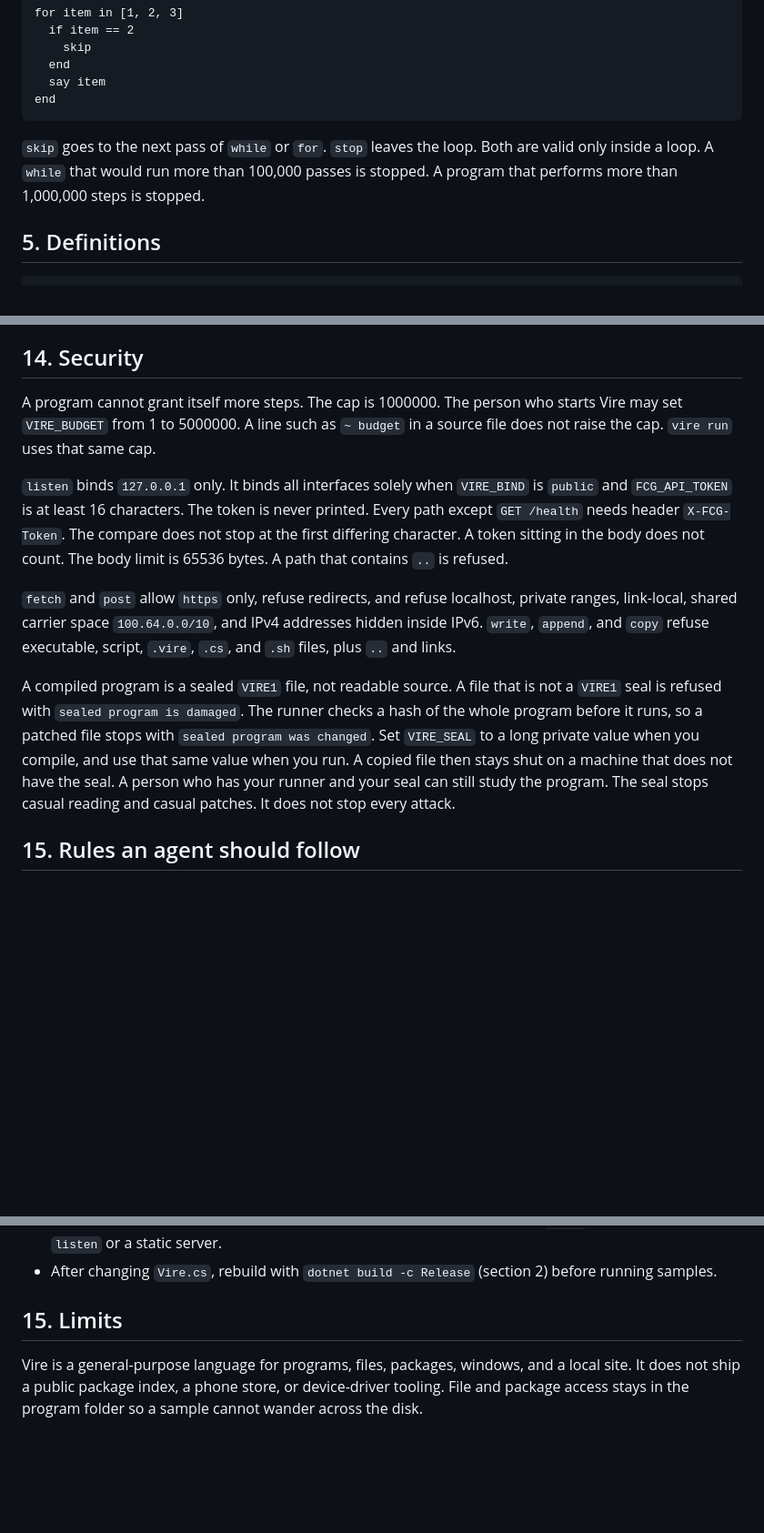
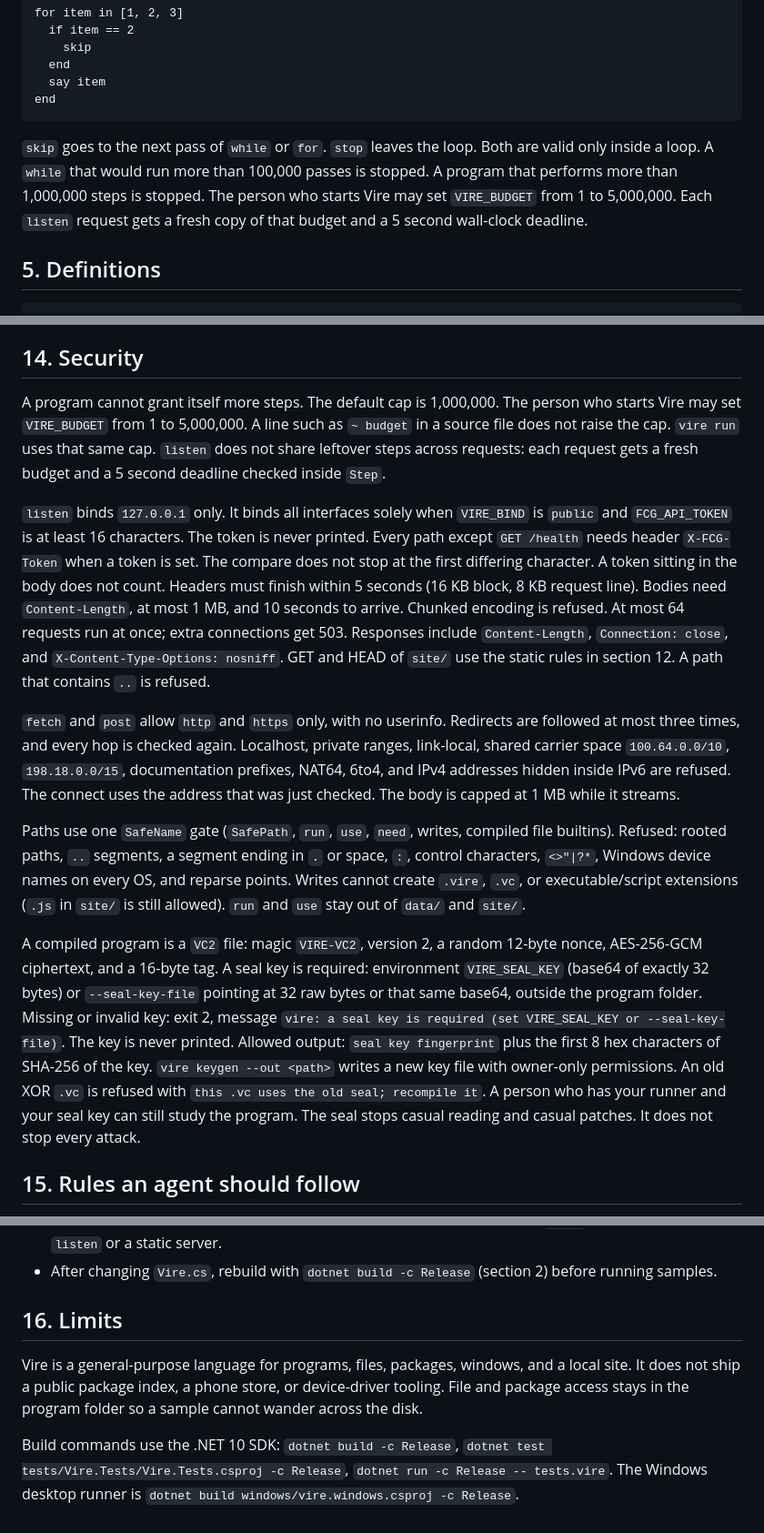
Before and after one commit to CannaMuffinMan/vire, a Markdown page: GUIDE.md, 3 parts joined by grey strips. Shown at 91% size. Rendered like a GitHub page; blank space fills up the shorter version.

````diff
--- a/GUIDE.md
+++ b/GUIDE.md
@@ -112,7 +112,7 @@ for item in [1, 2, 3]
 end
 ```
 
-`skip` goes to the next pass of `while` or `for`. `stop` leaves the loop. Both are valid only inside a loop. A `while` that would run more than 100,000 passes is stopped. A program that performs more than 1,000,000 steps is stopped.
+`skip` goes to the next pass of `while` or `for`. `stop` leaves the loop. Both are valid only inside a loop. A `while` that would run more than 100,000 passes is stopped. A program that performs more than 1,000,000 steps is stopped. The person who starts Vire may set `VIRE_BUDGET` from 1 to 5,000,000. Each `listen` request gets a fresh copy of that budget and a 5 second wall-clock deadline.
 
 ## 5. Definitions
 
@@ -311,13 +311,15 @@ The window in section 11 stays inside Vire. The site path is for a browser.
 
 ## 14. Security
 
-A program cannot grant itself more steps. The cap is 1000000. The person who starts Vire may set `VIRE_BUDGET` from 1 to 5000000. A line such as `~ budget` in a source file does not raise the cap. `vire run` uses that same cap.
+A program cannot grant itself more steps. The default cap is 1,000,000. The person who starts Vire may set `VIRE_BUDGET` from 1 to 5,000,000. A line such as `~ budget` in a source file does not raise the cap. `vire run` uses that same cap. `listen` does not share leftover steps across requests: each request gets a fresh budget and a 5 second deadline checked inside `Step`.
 
-`listen` binds `127.0.0.1` only. It binds all interfaces solely when `VIRE_BIND` is `public` and `FCG_API_TOKEN` is at least 16 characters. The token is never printed. Every path except `GET /health` needs header `X-FCG-Token`. The compare does not stop at the first differing character. A token sitting in the body does not count. The body limit is 65536 bytes. A path that contains `..` is refused.
+`listen` binds `127.0.0.1` only. It binds all interfaces solely when `VIRE_BIND` is `public` and `FCG_API_TOKEN` is at least 16 characters. The token is never printed. Every path except `GET /health` needs header `X-FCG-Token` when a token is set. The compare does not stop at the first differing character. A token sitting in the body does not count. Headers must finish within 5 seconds (16 KB block, 8 KB request line). Bodies need `Content-Length`, at most 1 MB, and 10 seconds to arrive. Chunked encoding is refused. At most 64 requests run at once; extra connections get 503. Responses include `Content-Length`, `Connection: close`, and `X-Content-Type-Options: nosniff`. GET and HEAD of `site/` use the static rules in section 12. A path that contains `..` is refused.
 
-`fetch` and `post` allow `https` only, refuse redirects, and refuse localhost, private ranges, link-local, shared carrier space `100.64.0.0/10`, and IPv4 addresses hidden inside IPv6. `write`, `append`, and `copy` refuse executable, script, `.vire`, `.cs`, and `.sh` files, plus `..` and links.
+`fetch` and `post` allow `http` and `https` only, with no userinfo. Redirects are followed at most three times, and every hop is checked again. Localhost, private ranges, link-local, shared carrier space `100.64.0.0/10`, `198.18.0.0/15`, documentation prefixes, NAT64, 6to4, and IPv4 addresses hidden inside IPv6 are refused. The connect uses the address that was just checked. The body is capped at 1 MB while it streams.
 
-A compiled program is a sealed `VIRE1` file, not readable source. A file that is not a `VIRE1` seal is refused with `sealed program is damaged`. The runner checks a hash of the whole program before it runs, so a patched file stops with `sealed program was changed`. Set `VIRE_SEAL` to a long private value when you compile, and use that same value when you run. A copied file then stays shut on a machine that does not have the seal. A person who has your runner and your seal can still study the program. The seal stops casual reading and casual patches. It does not stop every attack.
+Paths use one `SafeName` gate (`SafePath`, `run`, `use`, `need`, writes, compiled file builtins). Refused: rooted paths, `..` segments, a segment ending in `.` or space, `:`, control characters, `<>"|?*`, Windows device names on every OS, and reparse points. Writes cannot create `.vire`, `.vc`, or executable/script extensions (`.js` in `site/` is still allowed). `run` and `use` stay out of `data/` and `site/`.
+
+A compiled program is a `VC2` file: magic `VIRE-VC2`, version 2, a random 12-byte nonce, AES-256-GCM ciphertext, and a 16-byte tag. A seal key is required: environment `VIRE_SEAL_KEY` (base64 of exactly 32 bytes) or `--seal-key-file` pointing at 32 raw bytes or that same base64, outside the program folder. Missing or invalid key: exit 2, message `vire: a seal key is required (set VIRE_SEAL_KEY or --seal-key-file)`. The key is never printed. Allowed output: `seal key fingerprint` plus the first 8 hex characters of SHA-256 of the key. `vire keygen --out <path>` writes a new key file with owner-only permissions. An old XOR `.vc` is refused with `this .vc uses the old seal; recompile it`. A person who has your runner and your seal key can still study the program. The seal stops casual reading and casual patches. It does not stop every attack.
 
 ## 15. Rules an agent should follow
 
@@ -330,6 +332,8 @@ A compiled program is a sealed `VIRE1` file, not readable source. A file that is
 - Prefer the window operations for an application. Write browser files into `site/` and open them with `listen` or a static server.
 - After changing `Vire.cs`, rebuild with `dotnet build -c Release` (section 2) before running samples.
 
-## 15. Limits
+## 16. Limits
 
 Vire is a general-purpose language for programs, files, packages, windows, and a local site. It does not ship a public package index, a phone store, or device-driver tooling. File and package access stays in the program folder so a sample cannot wander across the disk.
+
+Build commands use the .NET 10 SDK: `dotnet build -c Release`, `dotnet test tests/Vire.Tests/Vire.Tests.csproj -c Release`, `dotnet run -c Release -- tests.vire`. The Windows desktop runner is `dotnet build windows/vire.windows.csproj -c Release`.
````
Also changed, not shown: CHANGELOG.md (added, +18 -0 lines), SECURITY.md (added, +30 -0 lines).
